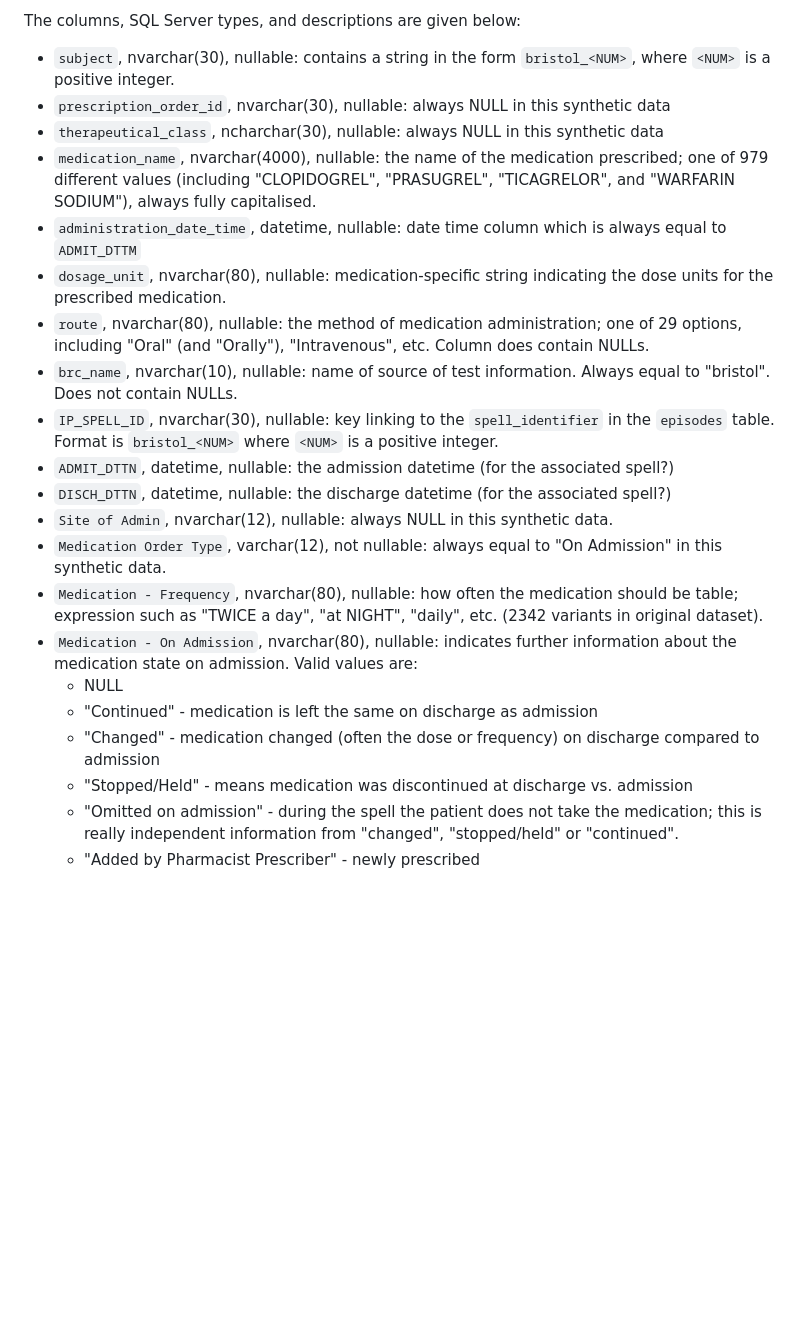
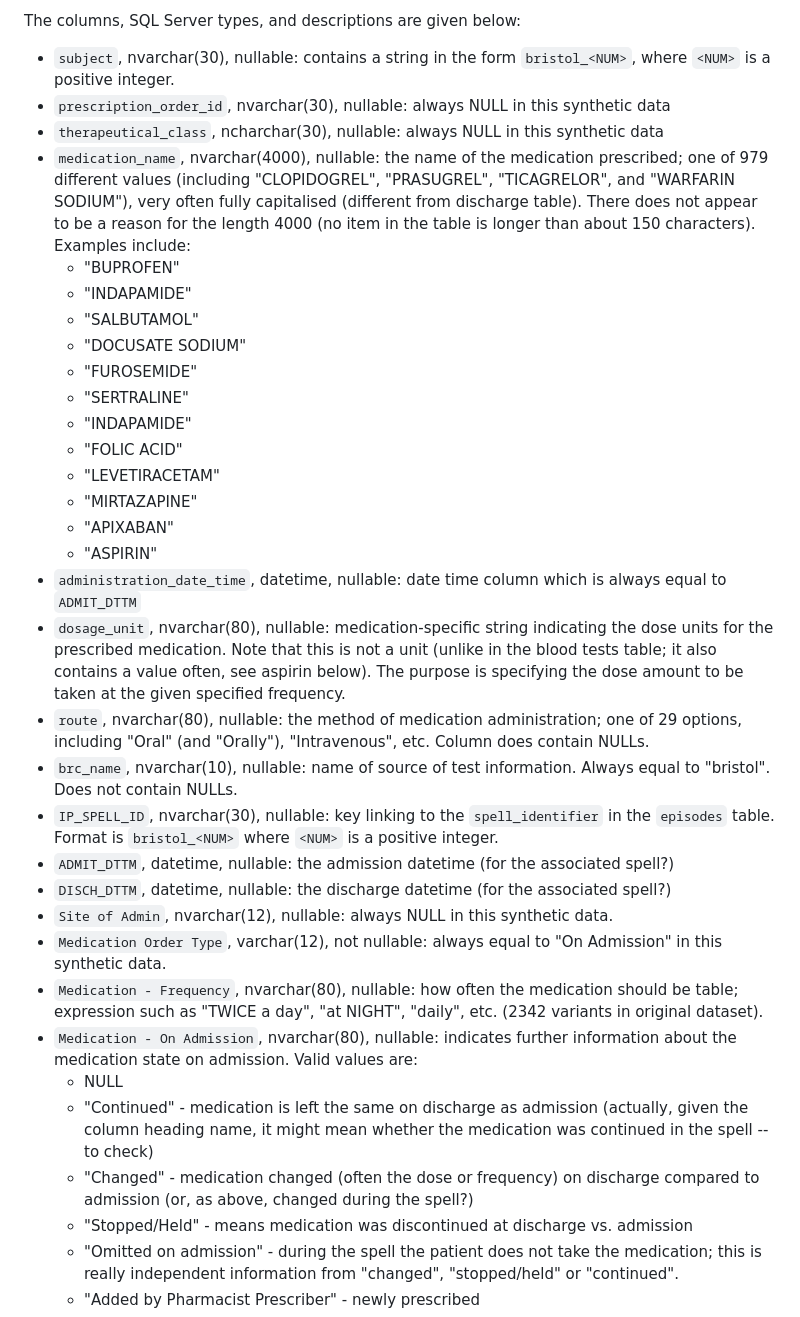
Before and after one commit to jrs0/hbr_models, a Markdown page: testing.md, the part around one of its changes. GitHub-like rendering; blank space fills up the shorter version.

```diff
--- a/testing.md
+++ b/testing.md
@@ -48,21 +93,33 @@ The columns, SQL Server types, and descriptions are given below:
 * `subject`, nvarchar(30), nullable: contains a string in the form `bristol_<NUM>`, where `<NUM>` is a positive integer.
 * `prescription_order_id`, nvarchar(30), nullable: always NULL in this synthetic data
 * `therapeutical_class`, ncharchar(30), nullable: always NULL in this synthetic data
-* `medication_name`, nvarchar(4000), nullable: the name of the medication prescribed; one of 979 different values (including "CLOPIDOGREL", "PRASUGREL", "TICAGRELOR", and "WARFARIN SODIUM"), always fully capitalised.
+* `medication_name`, nvarchar(4000), nullable: the name of the medication prescribed; one of 979 different values (including "CLOPIDOGREL", "PRASUGREL", "TICAGRELOR", and "WARFARIN SODIUM"), very often fully capitalised (different from discharge table). There does not appear to be a reason for the length 4000 (no item in the table is longer than about 150 characters). Examples include:
+    * "BUPROFEN"
+    * "INDAPAMIDE"
+    * "SALBUTAMOL"
+    * "DOCUSATE SODIUM"
+    * "FUROSEMIDE"
+    * "SERTRALINE"
+    * "INDAPAMIDE"
+    * "FOLIC ACID"
+    * "LEVETIRACETAM"
+    * "MIRTAZAPINE"
+    * "APIXABAN"
+    * "ASPIRIN"
 * `administration_date_time`, datetime, nullable: date time column which is always equal to `ADMIT_DTTM`
-* `dosage_unit`, nvarchar(80), nullable: medication-specific string indicating the dose units for the prescribed medication.
+* `dosage_unit`, nvarchar(80), nullable: medication-specific string indicating the dose units for the prescribed medication. Note that this is not a unit (unlike in the blood tests table; it also contains a value often, see aspirin below). The purpose is specifying the dose amount to be taken at the given specified frequency.
 * `route`, nvarchar(80), nullable: the method of medication administration; one of 29 options, including "Oral" (and "Orally"), "Intravenous", etc. Column does contain NULLs.
 * `brc_name`, nvarchar(10), nullable: name of source of test information. Always equal to "bristol". Does not contain NULLs.
 * `IP_SPELL_ID`, nvarchar(30), nullable: key linking to the `spell_identifier` in the `episodes` table. Format is `bristol_<NUM>` where `<NUM>` is a positive integer.
-* `ADMIT_DTTN`, datetime, nullable: the admission datetime (for the associated spell?)
-* `DISCH_DTTN`, datetime, nullable: the discharge datetime (for the associated spell?)
+* `ADMIT_DTTM`, datetime, nullable: the admission datetime (for the associated spell?)
+* `DISCH_DTTM`, datetime, nullable: the discharge datetime (for the associated spell?)
 * `Site of Admin`, nvarchar(12), nullable: always NULL in this synthetic data.
 * `Medication Order Type`, varchar(12), not nullable: always equal to "On Admission" in this synthetic data.
 * `Medication - Frequency`, nvarchar(80), nullable: how often the medication should be table; expression such as "TWICE a day", "at NIGHT", "daily", etc. (2342 variants in original dataset).
 * `Medication - On Admission`, nvarchar(80), nullable: indicates further information about the medication state on admission. Valid values are:
     * NULL
-    * "Continued" - medication is left the same on discharge as admission
-    * "Changed" - medication changed (often the dose or frequency) on discharge compared to admission
+    * "Continued" - medication is left the same on discharge as admission (actually, given the column heading name, it might mean whether the medication was continued in the spell -- to check)
+    * "Changed" - medication changed (often the dose or frequency) on discharge compared to admission (or, as above, changed during the spell?)
     * "Stopped/Held" - means medication was discontinued at discharge vs. admission
     * "Omitted on admission" - during the spell the patient does not take the medication; this is really independent information from "changed", "stopped/held" or "continued".
     * "Added by Pharmacist Prescriber" - newly prescribed
```
Also changed, not shown: other parts of testing.md (+45 -0 lines).
